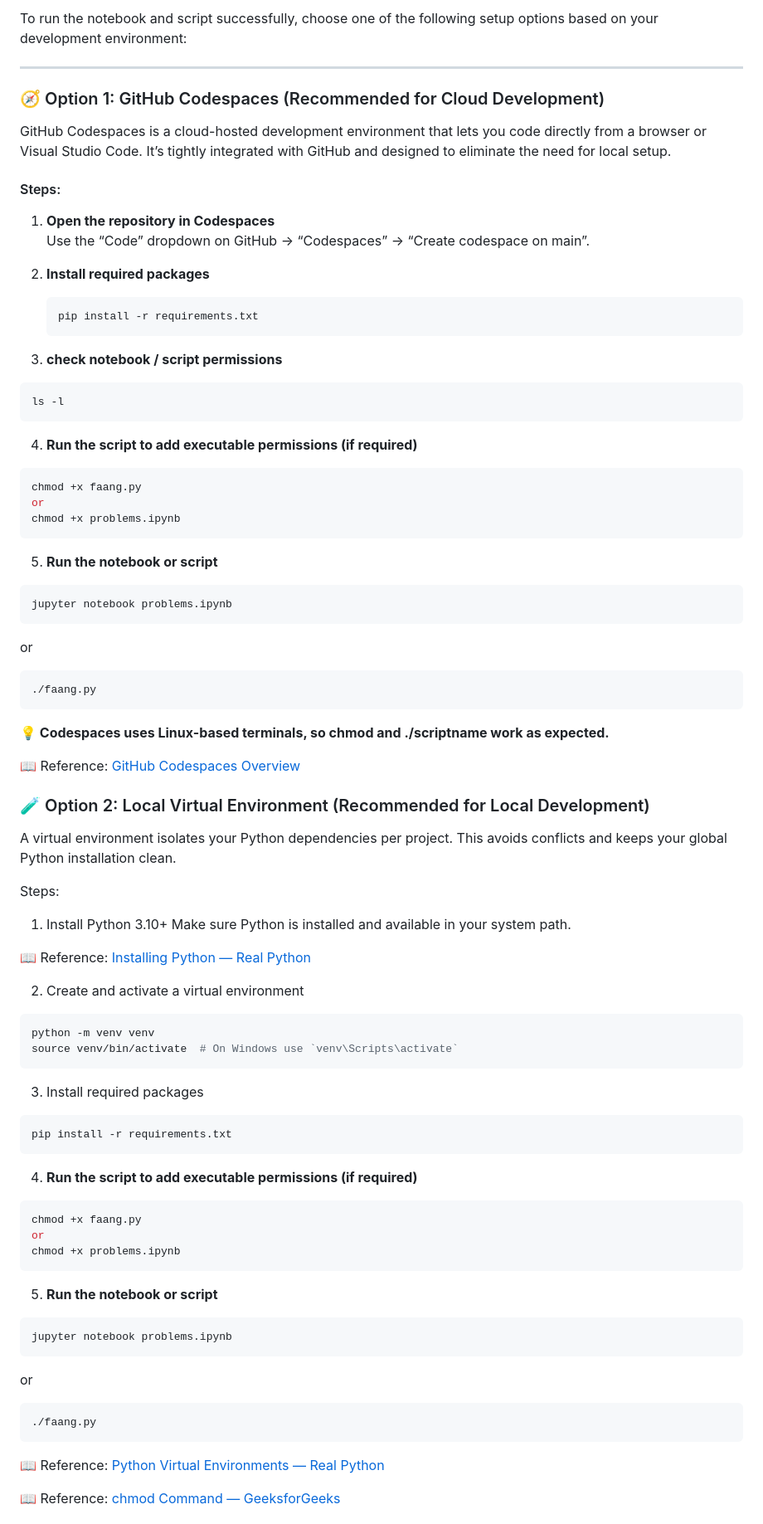
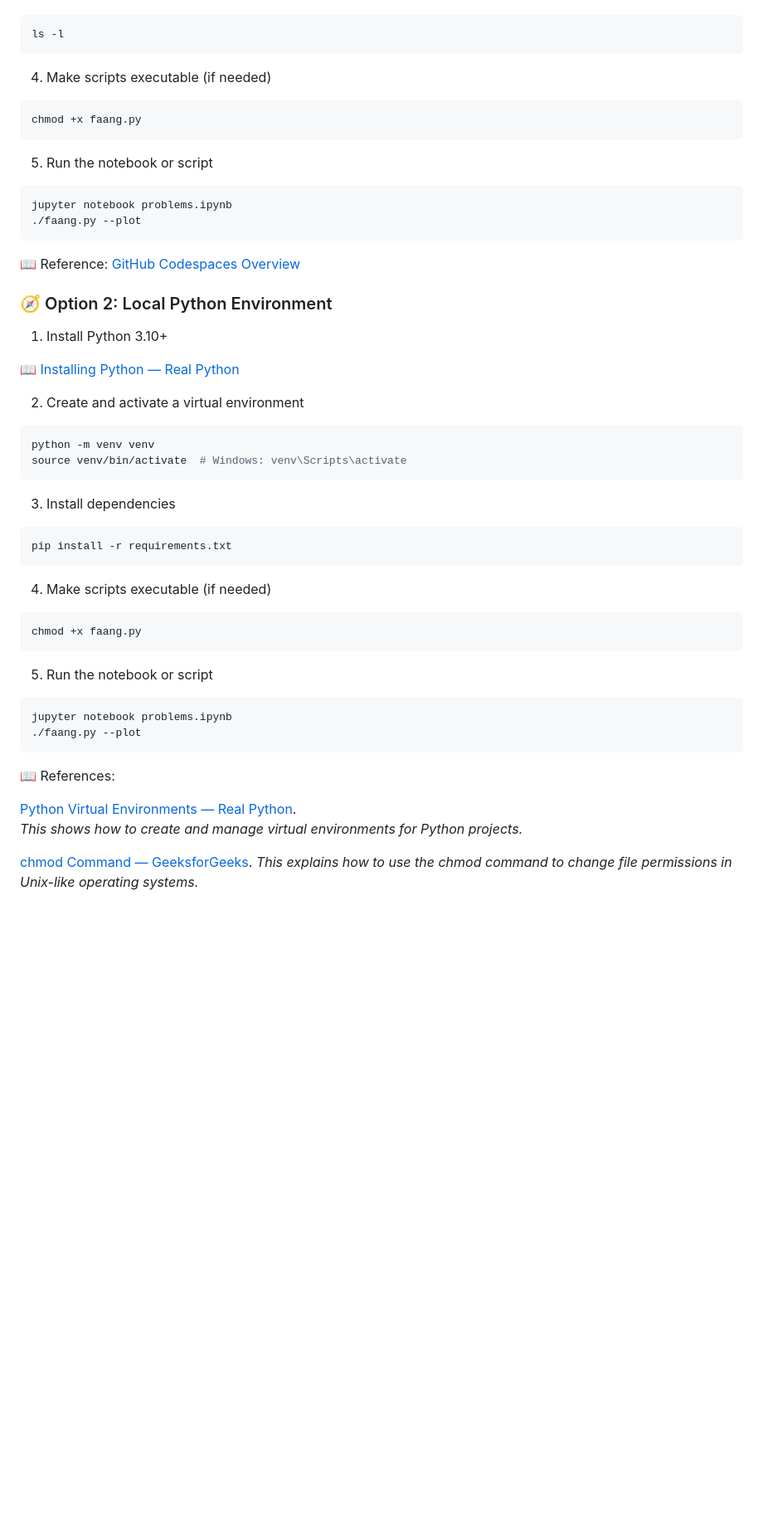
Before and after one commit to ECronin1973/computer_infrastructure, a Markdown page: README.md, the part around one of its changes. Shown at 83% size. Drawn GitHub-style; blank space fills up the shorter version.

````diff
--- a/README.md
+++ b/README.md
@@ -74,83 +60,56 @@ https://www.geeksforgeeks.org/git/github-codespaces/
-To run the notebook and script successfully, choose one of the following setup options based on your development environment:
-
----
-
-### 🧭 Option 1: GitHub Codespaces (Recommended for Cloud Development)
-
-GitHub Codespaces is a cloud-hosted development environment that lets you code directly from a browser or Visual Studio Code. It’s tightly integrated with GitHub and designed to eliminate the need for local setup.
-
-#### Steps:
-1. **Open the repository in Codespaces**
-   Use the “Code” dropdown on GitHub → “Codespaces” → “Create codespace on main”.
-
-2. **Install required packages**
-   ```bash
-   pip install -r requirements.txt
-   ```
-
-3. **check notebook / script permissions**
 ```bash
 ls -l
 ```
 
-4. **Run the script to add executable permissions (if required)**
+4. Make scripts executable (if needed)
+
 ```bash
 chmod +x faang.py
-or
-chmod +x problems.ipynb
 ```
 
-5. **Run the notebook or script**
+5. Run the notebook or script
+
 ```bash
 jupyter notebook problems.ipynb
+./faang.py --plot
 ```
-or
-```bash
-./faang.py
-```
-
-**💡 Codespaces uses Linux-based terminals, so chmod and ./scriptname work as expected.**
 
 📖 Reference: [GitHub Codespaces Overview](https://docs.github.com/en/codespaces/about-codespaces/what-are-codespaces)
 
+### 🧭 Option 2: Local Python Environment
 
-### 🧪 Option 2: Local Virtual Environment (Recommended for Local Development)
+1. Install Python 3.10+
 
-A virtual environment isolates your Python dependencies per project. This avoids conflicts and keeps your global Python installation clean.
-
-Steps:
-1. Install Python 3.10+ Make sure Python is installed and available in your system path.
-
-📖 Reference: [Installing Python — Real Python](https://realpython.com/installing-python/)
+📖 [Installing Python — Real Python](https://realpython.com/installing-python/)
 
 2. Create and activate a virtual environment
+
 ```bash
 python -m venv venv
-source venv/bin/activate  # On Windows use `venv\Scripts\activate`
+source venv/bin/activate  # Windows: venv\Scripts\activate
 ```
+3. Install dependencies
 
-3. Install required packages
 ```bash
 pip install -r requirements.txt
 ```
 
-4. **Run the script to add executable permissions (if required)**
+4. Make scripts executable (if needed)
+
 ```bash
 chmod +x faang.py
-or
-chmod +x problems.ipynb
 ```
 
-5. **Run the notebook or script**
+5. Run the notebook or script
+
 ```bash
 jupyter notebook problems.ipynb
+./faang.py --plot
 ```
-or
-```bash
-./faang.py
-```
+📖 References:
 
-📖 Reference: [Python Virtual Environments — Real Python](https://realpython.com/python-virtual-environments/)
+[Python Virtual Environments — Real Python](https://realpython.com/python-virtual-environments-a-primer/).
+*This shows how to create and manage virtual environments for Python projects.*
 
-📖 Reference: [chmod Command — GeeksforGeeks](https://www.geeksforgeeks.org/chmod-command-linux-examples/)
+[chmod Command — GeeksforGeeks](https://www.geeksforgeeks.org/chmod-command-in-linux-with-examples/).  *This explains how to use the chmod command to change file permissions in Unix-like operating systems.*
 
````
Also changed, not shown: other parts of README.md (+91 -136 lines), plots/20251111-082300.png (added), plots/20251111-082901.png (added), 5 other files.
